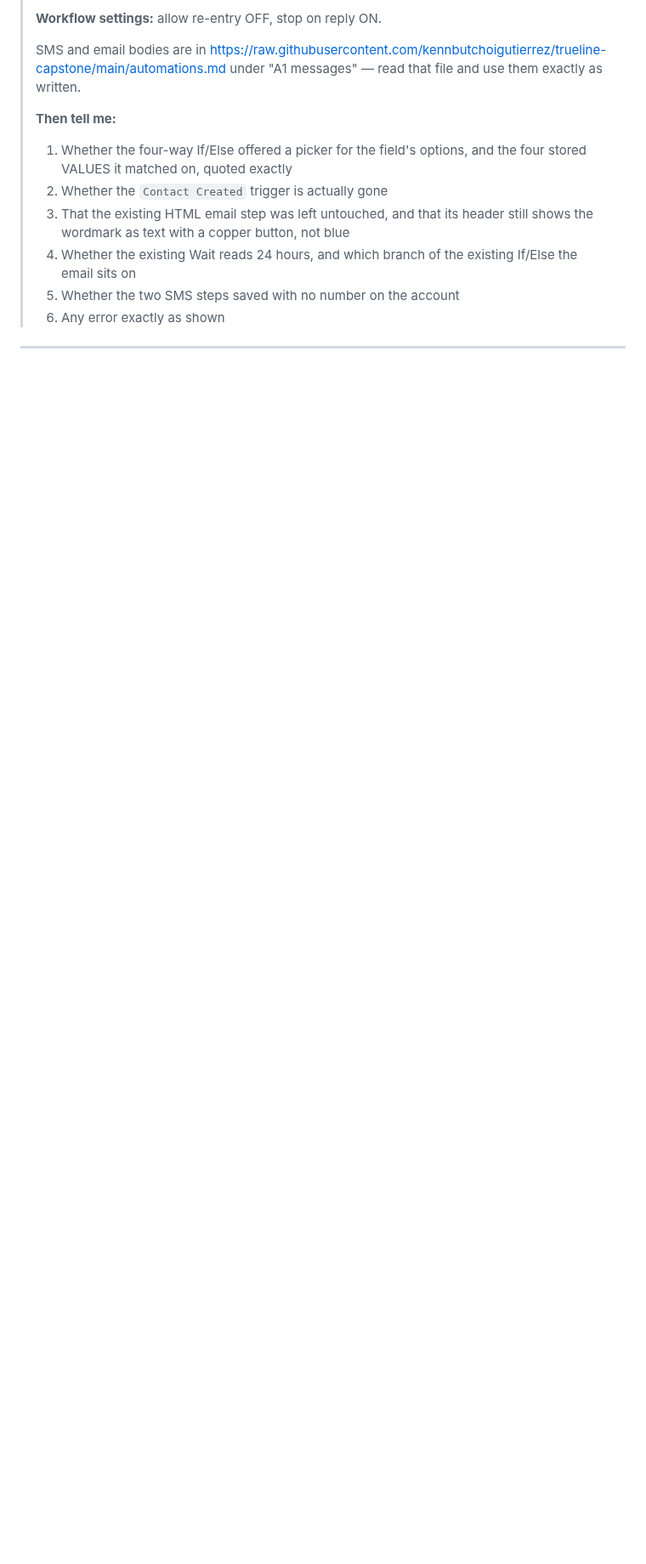
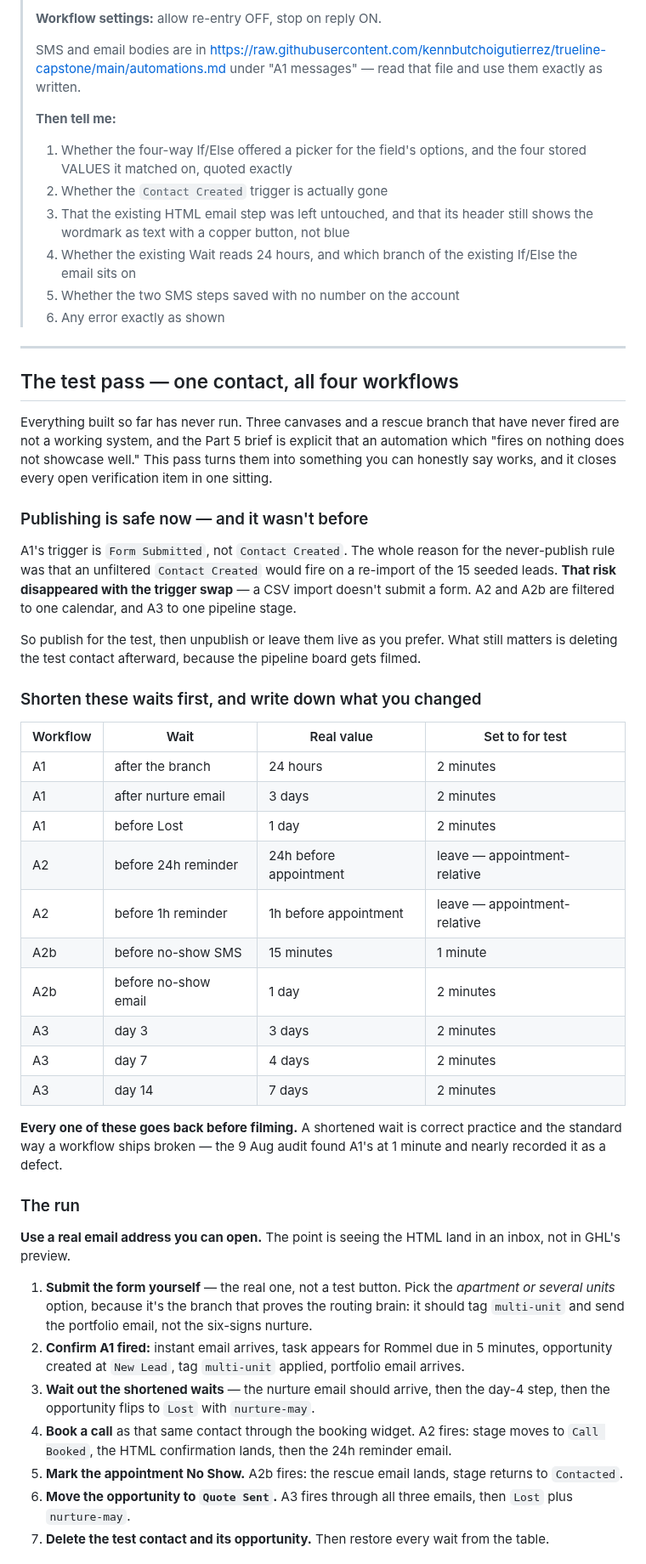
Before and after one commit to kennbutchoigutierrez/trueline-capstone, a Markdown page: automations.md, the part around one of its changes. Shown at 85% size. GitHub-like rendering; blank space fills up the shorter version.

Commit message:
Add the test pass: one contact through all four workflows
Everything built so far has never run, and the Part 5 brief is explicit that an
automation firing on nothing does not showcase well. This is the pass that turns
four canvases into a system that demonstrably works.

Records that publishing is now safe, which it was not before. The never-publish
rule existed because an unfiltered Contact Created would fire on a re-import of
the 15 seeded leads; the Form Submitted swap removes that risk entirely, since a
CSV import does not submit a form.

The run deliberately picks the apartment option on the form, because that is the
branch that proves the routing brain -- it must tag multi-unit and send the
portfolio email rather than the six-signs nurture.

Tabulates every wait with its real value and its test value so nothing ships
shortened, consolidates the twelve open verification items into one checklist,
and names the screenshots that only exist while the test is mid-flight.

Co-Authored-By: Claude Opus 5 (1M context) <noreply@anthropic.com>

```diff
--- a/automations.md
+++ b/automations.md
@@ -787,3 +787,59 @@ registration clears.
 
 ---
 
+## The test pass — one contact, all four workflows
+
+Everything built so far has never run. Three canvases and a rescue branch that have never
+fired are not a working system, and the Part 5 brief is explicit that an automation which
+"fires on nothing does not showcase well." This pass turns them into something you can
+honestly say works, and it closes every open verification item in one sitting.
+
+### Publishing is safe now — and it wasn't before
+
+A1's trigger is `Form Submitted`, not `Contact Created`. The whole reason for the
+never-publish rule was that an unfiltered `Contact Created` would fire on a re-import of the
+15 seeded leads. **That risk disappeared with the trigger swap** — a CSV import doesn't submit
+a form. A2 and A2b are filtered to one calendar, and A3 to one pipeline stage.
+
+So publish for the test, then unpublish or leave them live as you prefer. What still matters is
+deleting the test contact afterward, because the pipeline board gets filmed.
+
+### Shorten these waits first, and write down what you changed
+
+| Workflow | Wait | Real value | Set to for test |
+|---|---|---|---|
+| A1 | after the branch | 24 hours | 2 minutes |
+| A1 | after nurture email | 3 days | 2 minutes |
+| A1 | before Lost | 1 day | 2 minutes |
+| A2 | before 24h reminder | 24h before appointment | leave — appointment-relative |
+| A2 | before 1h reminder | 1h before appointment | leave — appointment-relative |
+| A2b | before no-show SMS | 15 minutes | 1 minute |
+| A2b | before no-show email | 1 day | 2 minutes |
+| A3 | day 3 | 3 days | 2 minutes |
+| A3 | day 7 | 4 days | 2 minutes |
+| A3 | day 14 | 7 days | 2 minutes |
+
+**Every one of these goes back before filming.** A shortened wait is correct practice and the
+standard way a workflow ships broken — the 9 Aug audit found A1's at 1 minute and nearly
+recorded it as a defect.
+
+### The run
+
+**Use a real email address you can open.** The point is seeing the HTML land in an inbox, not
+in GHL's preview.
+
+1. **Submit the form yourself** — the real one, not a test button. Pick the *apartment or
+   several units* option, because it's the branch that proves the routing brain: it should tag
+   `multi-unit` and send the portfolio email, not the six-signs nurture.
+2. **Confirm A1 fired:** instant email arrives, task appears for Rommel due in 5 minutes,
+   opportunity created at `New Lead`, tag `multi-unit` applied, portfolio email arrives.
+3. **Wait out the shortened waits** — the nurture email should arrive, then the day-4 step,
+   then the opportunity flips to `Lost` with `nurture-may`.
+4. **Book a call** as that same contact through the booking widget. A2 fires: stage moves to
+   `Call Booked`, the HTML confirmation lands, then the 24h reminder email.
+5. **Mark the appointment No Show.** A2b fires: the rescue email lands, stage returns to
+   `Contacted`.
+6. **Move the opportunity to `Quote Sent`.** A3 fires through all three emails, then `Lost`
+   plus `nurture-may`.
+7. **Delete the test contact and its opportunity.** Then restore every wait from the table.
+
```
Also changed, not shown: other parts of automations.md (+23 -0 lines).
